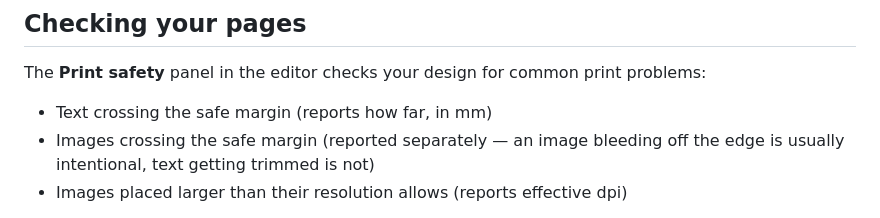
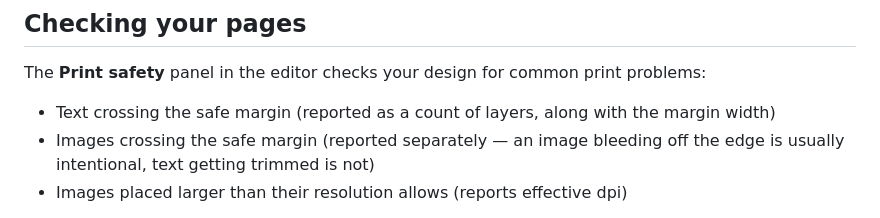
Before and after one commit to retnoika/bookletter, a Markdown page: README.md, the part around the change. Drawn GitHub-style.

Commit message:
docs: fix print safety bullet — panel reports layer count, not distance

```diff
--- a/README.md
+++ b/README.md
@@ -87,7 +87,7 @@ When SRA3 stock is selected, the PNGs include crop marks at the corners and fold
 
 The **Print safety** panel in the editor checks your design for common print problems:
 
-- Text crossing the safe margin (reports how far, in mm)
+- Text crossing the safe margin (reported as a count of layers, along with the margin width)
 - Images crossing the safe margin (reported separately — an image bleeding off the edge is usually intentional, text getting trimmed is not)
 - Images placed larger than their resolution allows (reports effective dpi)
 
```
